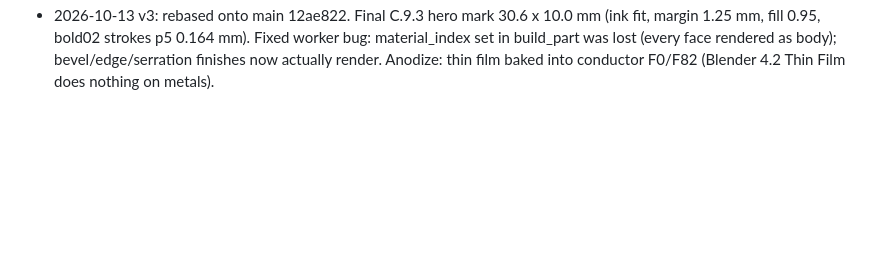
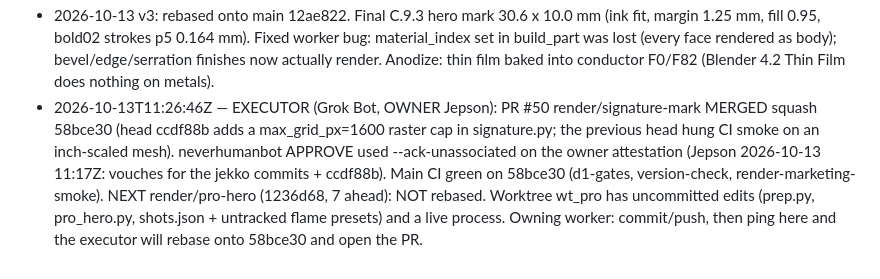
Before and after one commit to jepsontaylor/jarambit, a Markdown page: COORD.md, the part around the change. Drawn GitHub-style; blank space fills up the shorter version.

Commit message:
COORD: PR #50 merged (58bce30); pro-hero rebase deferred (dirty worktree)

```diff
--- a/COORD.md
+++ b/COORD.md
@@ -106,3 +106,4 @@ Append-only log at bottom. Claim a lane before editing; keep claims short-lived.
   fill 0.95, bold02 strokes p5 0.164 mm). Fixed worker bug: material_index set in build_part was lost
   (every face rendered as body); bevel/edge/serration finishes now actually render. Anodize: thin film
   baked into conductor F0/F82 (Blender 4.2 Thin Film does nothing on metals).
+- 2026-10-13T11:26:46Z — EXECUTOR (Grok Bot, OWNER Jepson): PR #50 render/signature-mark MERGED squash 58bce30 (head ccdf88b adds a max_grid_px=1600 raster cap in signature.py; the previous head hung CI smoke on an inch-scaled mesh). neverhumanbot APPROVE used --ack-unassociated on the owner attestation (Jepson 2026-10-13 11:17Z: vouches for the jekko commits + ccdf88b). Main CI green on 58bce30 (d1-gates, version-check, render-marketing-smoke). NEXT render/pro-hero (1236d68, 7 ahead): NOT rebased. Worktree wt_pro has uncommitted edits (prep.py, pro_hero.py, shots.json + untracked flame presets) and a live process. Owning worker: commit/push, then ping here and the executor will rebase onto 58bce30 and open the PR.
```
